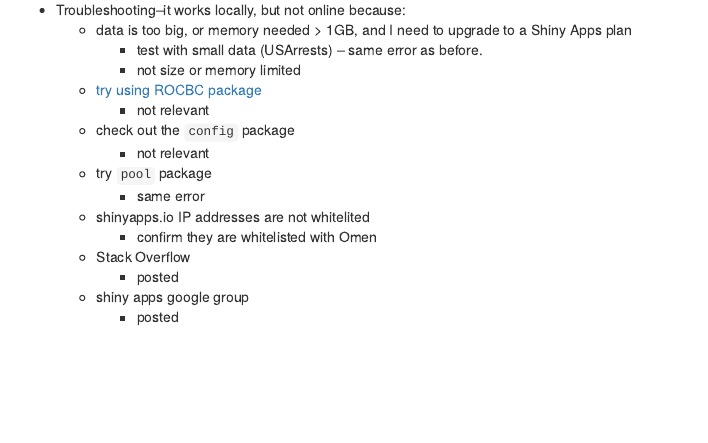
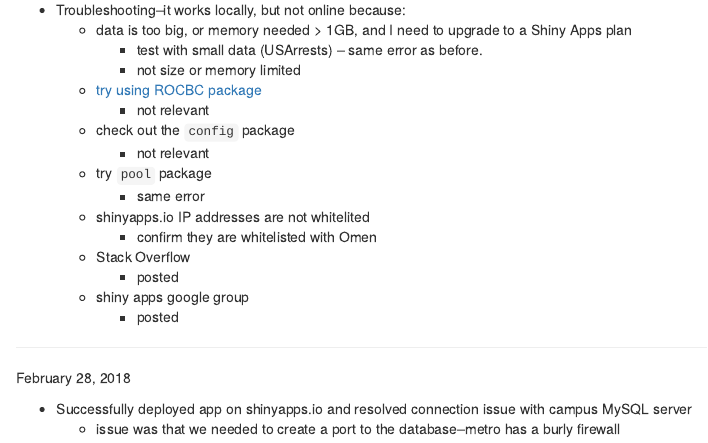
Before and after one commit to richpauloo/cosumnes_shiny, an R Markdown document (README.Rmd): the page in a window 1100 px wide, from 1590 px down. Rendered offline with R 4.5, knitr and Pandoc, with nearby package versions.

Commit message:
update research log

```diff
--- a/README.Rmd
+++ b/README.Rmd
@@ -106,3 +106,13 @@ February 27, 2018
         + posted
     + shiny apps google group
         + posted
+
+
+***
+
+February 28, 2018
+
+* Successfully deployed app on shinyapps.io and resolved connection issue with campus MySQL server
+    + issue was that we needed to create a port to the database--metro has a burly firewall
+
+***
```
